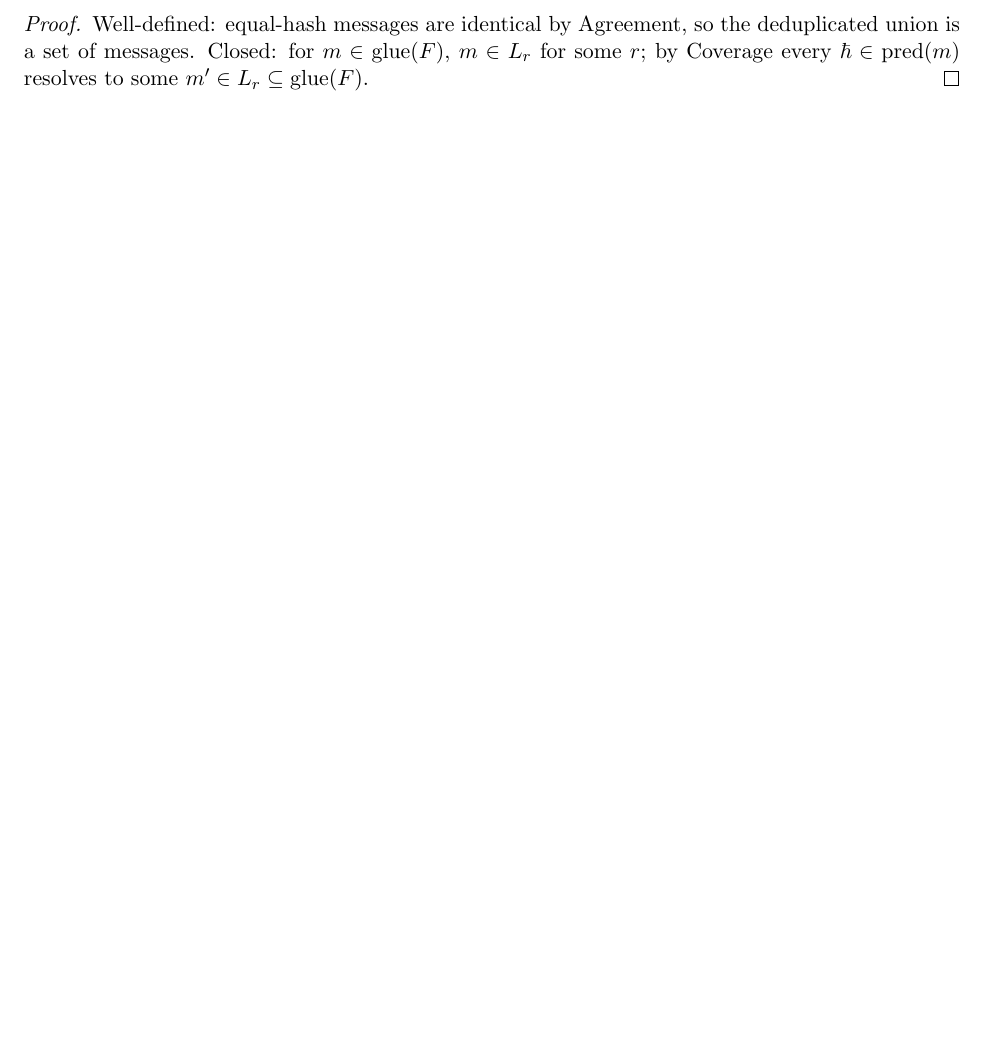
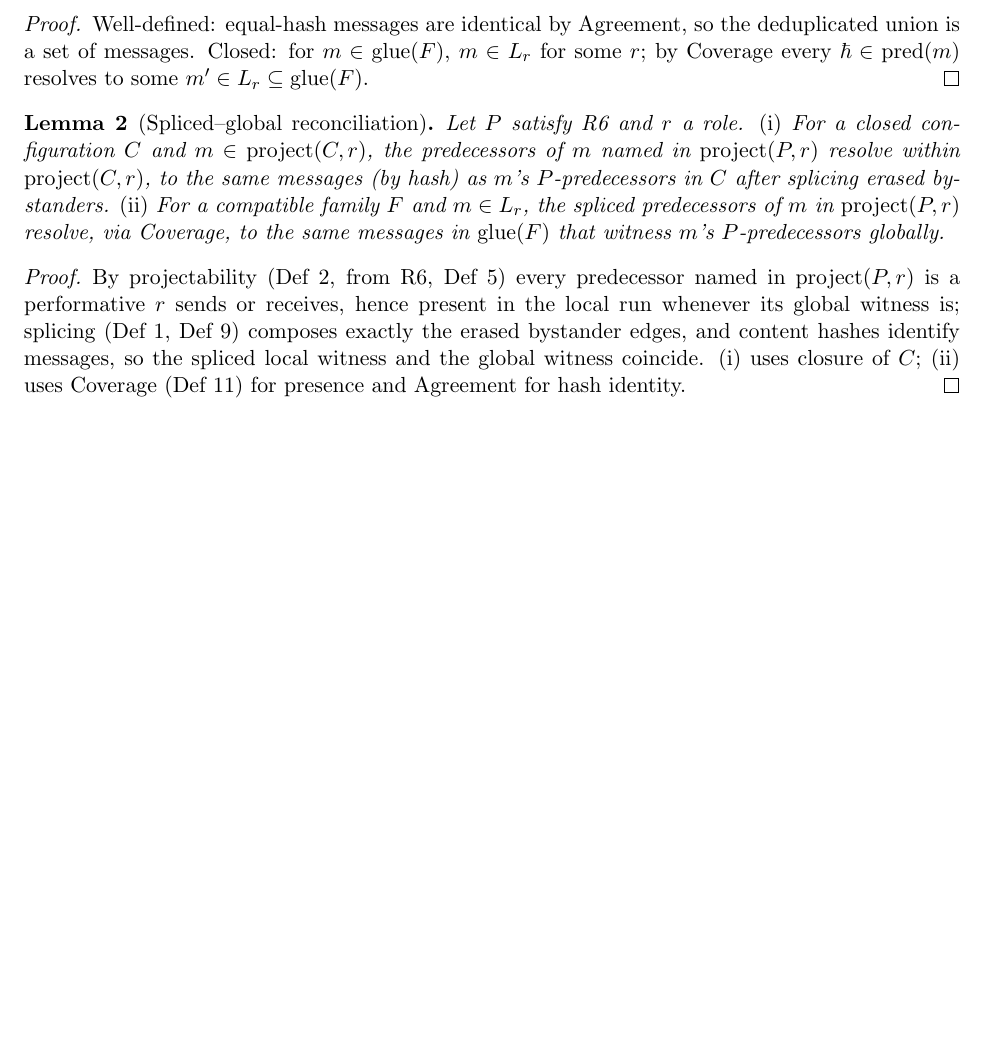
Before and after one commit to anuna-research/cbcl-rs, a LaTeX document (proofs/epp-correspondence/proof.tex): part of page 3 of 3, cut so that both start at the same text, the shorter picture padded with empty space. Compiled offline with pdfLaTeX.

Commit message:
epp-proof: spliced/global reconciliation lemma

```diff
--- a/proofs/epp-correspondence/proof.tex
+++ b/proofs/epp-correspondence/proof.tex
@@ -179,4 +179,25 @@ Closed: for $m\in\mathrm{glue}(F)$, $m\in L_r$ for some $r$; by Coverage every
 $\hbar\in\mathrm{pred}(m)$ resolves to some $m'\in L_r\subseteq\mathrm{glue}(F)$.
 \end{proof}
 
+\begin{lemma}[Spliced--global reconciliation]
+\label{lem:reconcile}
+Let $P$ satisfy R6 and $r$ a role.
+\textup{(i)} For a closed configuration $C$ and $m\in\mathrm{project}(C,r)$, the
+predecessors of $m$ named in $\mathrm{project}(P,r)$ resolve within
+$\mathrm{project}(C,r)$, to the same messages (by hash) as $m$'s $P$-predecessors in $C$
+after splicing erased bystanders.
+\textup{(ii)} For a compatible family $F$ and $m\in L_r$, the spliced predecessors of $m$
+in $\mathrm{project}(P,r)$ resolve, via Coverage, to the same messages in
+$\mathrm{glue}(F)$ that witness $m$'s $P$-predecessors globally.
+\end{lemma}
+\begin{proof}
+By projectability (Def~\ref{def:projectable}, from R6, Def~\ref{def:r6}) every predecessor
+named in $\mathrm{project}(P,r)$ is a performative $r$ sends or receives, hence present in
+the local run whenever its global witness is; splicing (Def~\ref{def:proj},
+Def~\ref{def:run-proj}) composes exactly the erased bystander edges, and content hashes
+identify messages, so the spliced local witness and the global witness coincide.
+\textup{(i)} uses closure of $C$; \textup{(ii)} uses Coverage (Def~\ref{def:compatible})
+for presence and Agreement for hash identity.
+\end{proof}
+
 \end{document}
```
